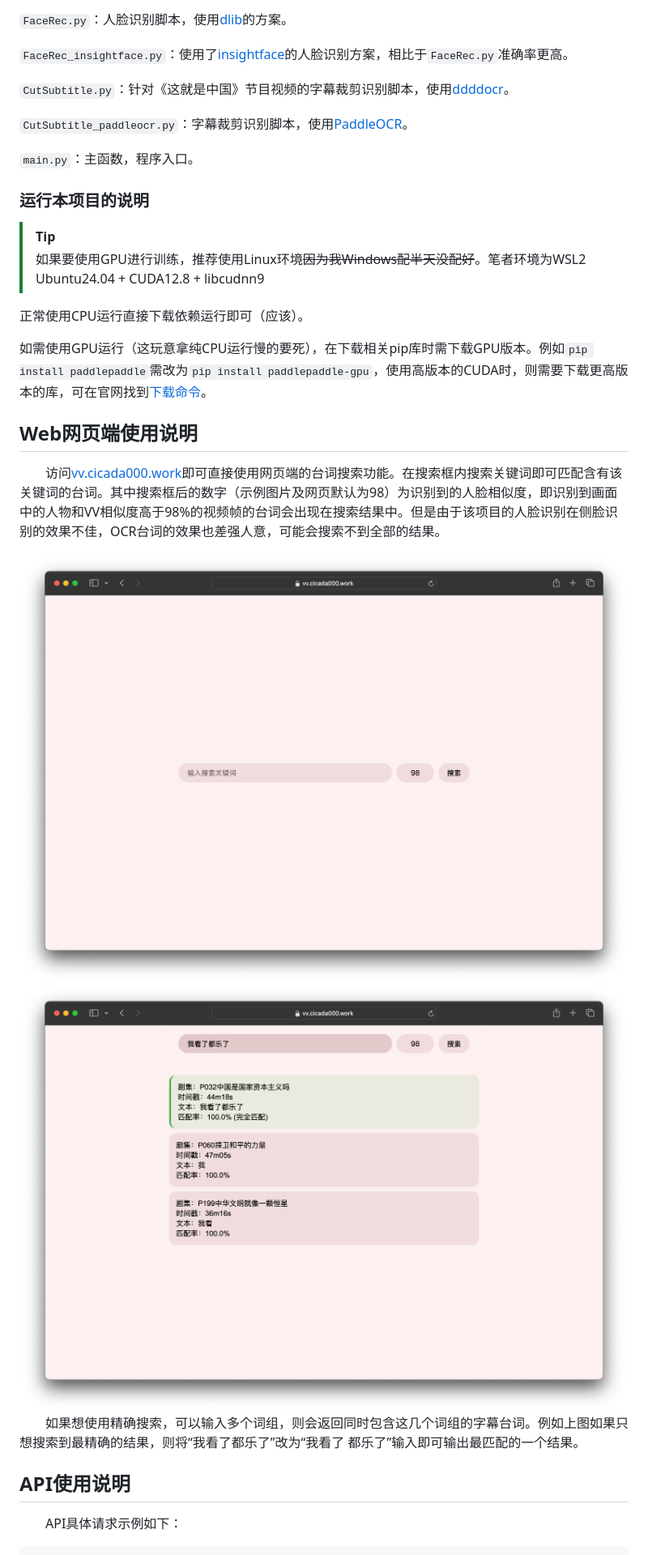
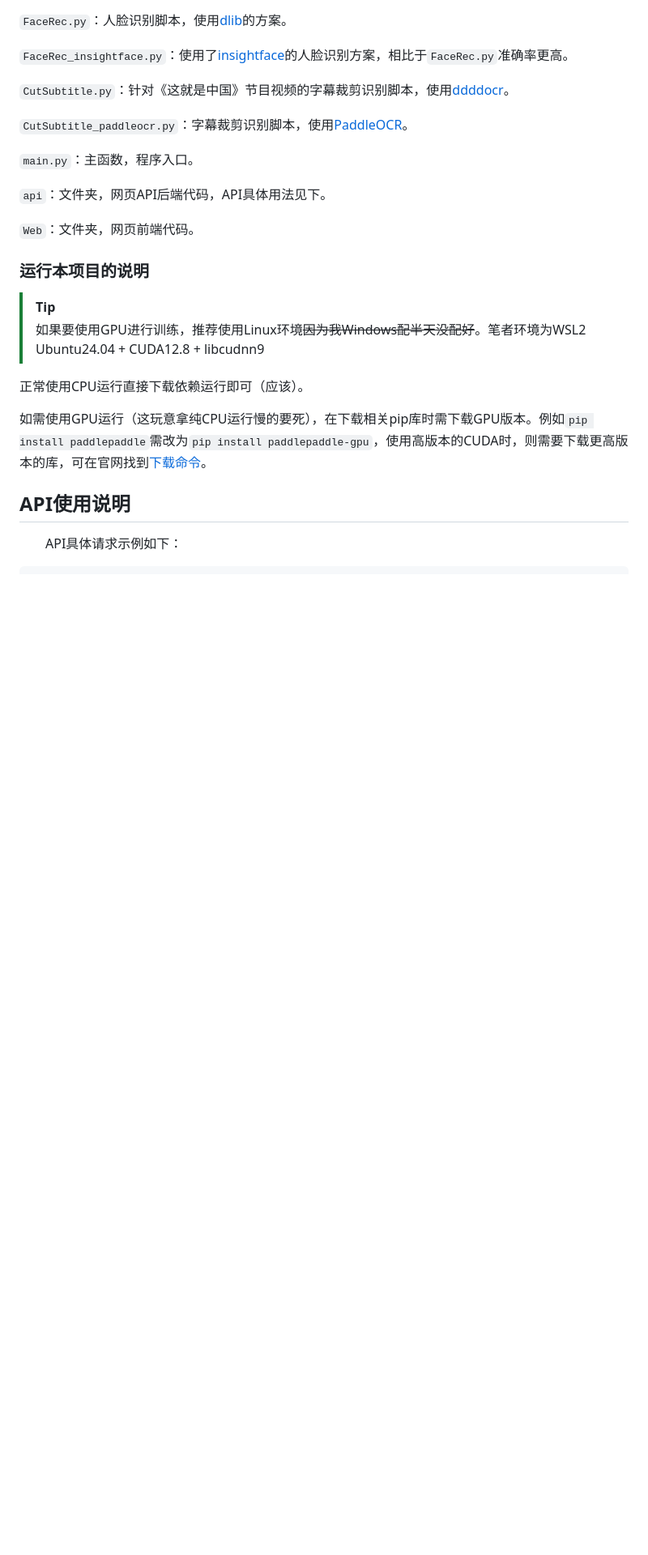
Before and after one commit to epodak/zhangweiwei, a Markdown page: README.md, the part around the change printed below. Shown: that part at 81% size. Drawn GitHub-style; pictures changed too: search_result.png, web_index.png; blank space fills up the shorter version.

```diff
--- a/README.md
+++ b/README.md
@@ -49,6 +59,10 @@
 
 `main.py`：主函数，程序入口。
 
+`api`：文件夹，网页API后端代码，API具体用法见下。
+
+`Web`：文件夹，网页前端代码。
+
 ### 运行本项目的说明
 
 > [!TIP]
@@ -58,16 +72,6 @@
 
 如需使用GPU运行（这玩意拿纯CPU运行慢的要死），在下载相关pip库时需下载GPU版本。例如`pip install paddlepaddle`需改为`pip install paddlepaddle-gpu`，使用高版本的CUDA时，则需要下载更高版本的库，可在官网找到[下载命令](https://www.paddlepaddle.org.cn/en/install/quick?docurl=/documentation/docs/en/develop/install/pip/linux-pip_en.html)。
 
-## Web网页端使用说明
-
-&emsp;&emsp;访问[vv.cicada000.work](https://vv.cicada000.work/)即可直接使用网页端的台词搜索功能。在搜索框内搜索关键词即可匹配含有该关键词的台词。其中搜索框后的数字（示例图片及网页默认为98）为识别到的人脸相似度，即识别到画面中的人物和VV相似度高于98%的视频帧的台词会出现在搜索结果中。但是由于该项目的人脸识别在侧脸识别的效果不佳，OCR台词的效果也差强人意，可能会搜索不到全部的结果。
-
-<center><img src="web_index.png" style="max-height:3000px"></center>
-
-<center><img src="search_result.png" style="max-height:3000px"></center>
-
-&emsp;&emsp;如果想使用精确搜索，可以输入多个词组，则会返回同时包含这几个词组的字幕台词。例如上图如果只想搜索到最精确的结果，则将“我看了都乐了”改为“我看了 都乐了”输入即可输出最匹配的一个结果。
-
 ## API使用说明
 
 &emsp;&emsp;API具体请求示例如下：
```
Also changed, not shown: other parts of README.md (+13 -7 lines), 3 other files.
